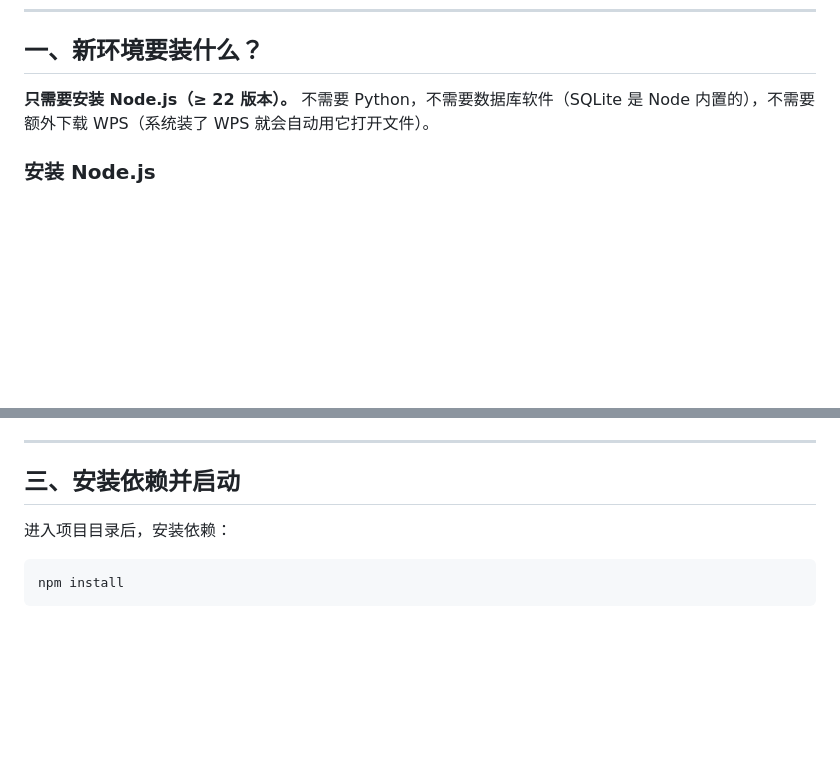
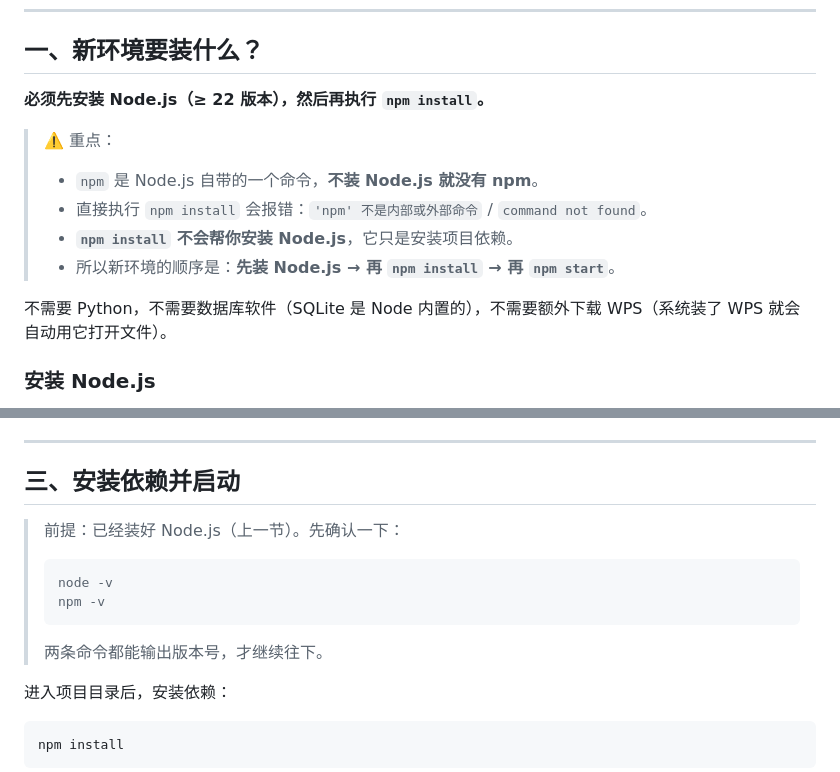
Before and after one commit to Hexvork/sourcer, a Markdown page: README.md, 2 parts joined by grey strips. GitHub-like rendering; blank space fills up the shorter version.

Commit message:
docs: 明确必须先安装 Node.js 再 npm install

````diff
--- a/README.md
+++ b/README.md
@@ -8,7 +8,15 @@
 
 ## 一、新环境要装什么？
 
-**只需要安装 Node.js（≥ 22 版本）。** 不需要 Python，不需要数据库软件（SQLite 是 Node 内置的），不需要额外下载 WPS（系统装了 WPS 就会自动用它打开文件）。
+**必须先安装 Node.js（≥ 22 版本），然后再执行 `npm install`。**
+
+> ⚠️ 重点：
+> - `npm` 是 Node.js 自带的一个命令，**不装 Node.js 就没有 npm**。
+> - 直接执行 `npm install` 会报错：`'npm' 不是内部或外部命令` / `command not found`。
+> - **`npm install` 不会帮你安装 Node.js**，它只是安装项目依赖。
+> - 所以新环境的顺序是：**先装 Node.js → 再 `npm install` → 再 `npm start`**。
+
+不需要 Python，不需要数据库软件（SQLite 是 Node 内置的），不需要额外下载 WPS（系统装了 WPS 就会自动用它打开文件）。
 
 ### 安装 Node.js
 
@@ -53,6 +61,13 @@ cd sourcer
 ---
 
 ## 三、安装依赖并启动
+
+> 前提：已经装好 Node.js（上一节）。先确认一下：
+> ```bash
+> node -v
+> npm -v
+> ```
+> 两条命令都能输出版本号，才继续往下。
 
 进入项目目录后，安装依赖：
 
````
